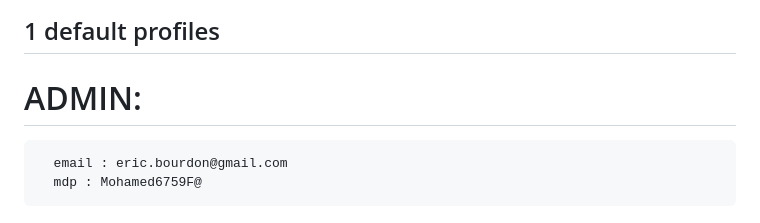
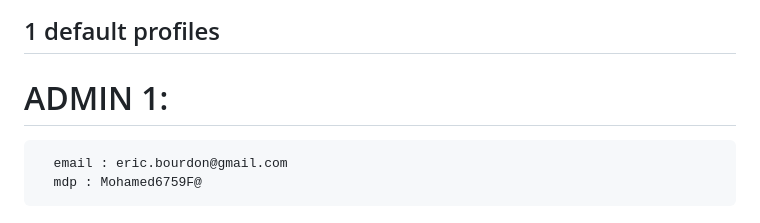
Before and after one commit to medbenkhadra/tiptopgame2024, a Markdown page: readme.md, the part around the change. GitHub-like rendering.

```diff
--- a/readme.md
+++ b/readme.md
@@ -1,6 +1,6 @@
 ### TipTop
 ## 1 default profiles
-# ADMIN:
+# ADMIN 1:
       email : eric.bourdon@gmail.com
       mdp : Mohamed6759F@
 
```
